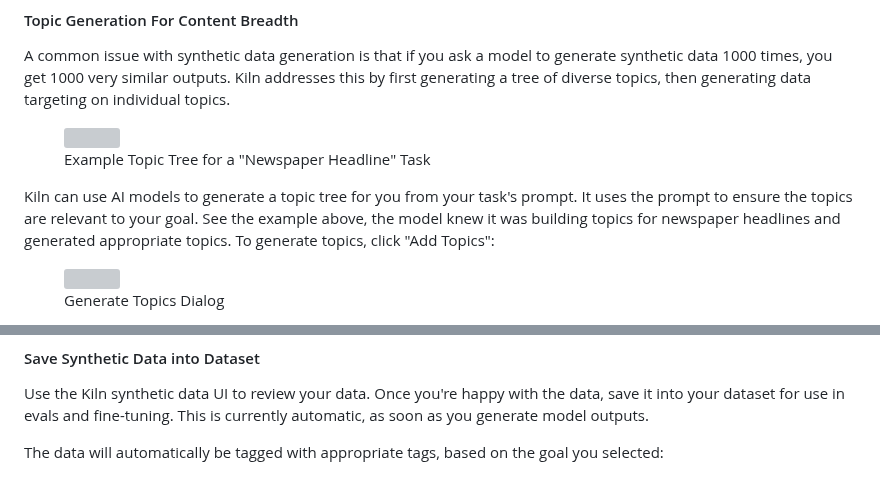
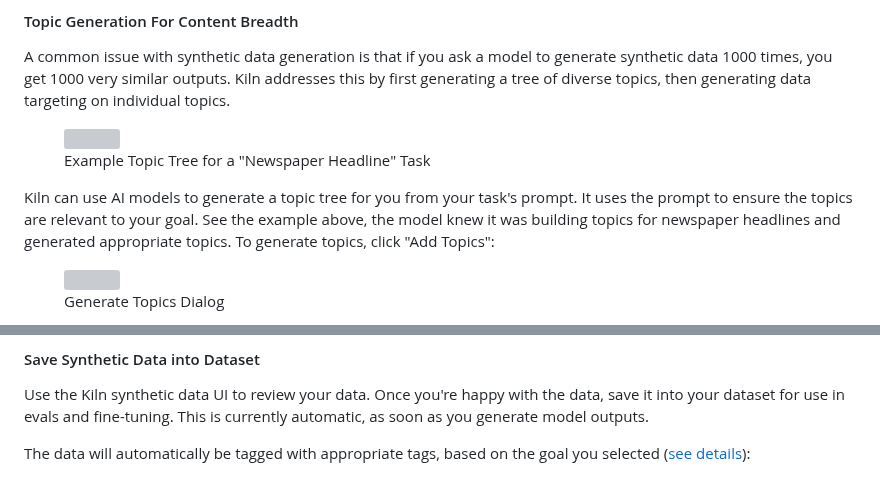
Before and after one commit to Kiln-AI/docs, a Markdown page: docs/synthetic-data-generation.md, 2 parts joined by grey strips. Rendered like a GitHub page; grey boxes are pictures that could not be loaded.

Commit message:
GITBOOK-229: No subject

```diff
--- a/docs/synthetic-data-generation.md
+++ b/docs/synthetic-data-generation.md
@@ -84,7 +84,7 @@ A common issue with synthetic data generation is that if you ask a model to gene
 
 <figure><img src="../.gitbook/assets/Screenshot 2025-01-05 at 12.06.43 PM.png" alt="" width="302"><figcaption><p>Example Topic Tree for a "Newspaper Headline" Task</p></figcaption></figure>
 
-Kiln can use AI models to generate a topic tree for you from your task's prompt. It uses the prompt to ensure the topics are relevant to your goal. See the example above, the model knew it was building topics for newspaper headlines and generated appropriate topics. To generate topics, click "Add Topics":&#x20;
+Kiln can use AI models to generate a topic tree for you from your task's prompt. It uses the prompt to ensure the topics are relevant to your goal. See the example above, the model knew it was building topics for newspaper headlines and generated appropriate topics. To generate topics, click "Add Topics":
 
 <figure><img src="../.gitbook/assets/Screenshot 2025-09-11 at 1.45.58 PM.png" alt="" width="375"><figcaption><p>Generate Topics Dialog</p></figcaption></figure>
 
@@ -116,7 +116,7 @@ Once you have generated all of the inputs you want, click "Save All Model Output
 
 Use the Kiln synthetic data UI to review your data. Once you're happy with the data, save it into your dataset for use in evals and fine-tuning. This is currently automatic, as soon as you generate model outputs.
 
-The data will automatically be tagged with appropriate tags, based on the goal you selected:
+The data will automatically be tagged with appropriate tags, based on the goal you selected ([see details](synthetic-data-generation.md#tagging)):
 
 <figure><img src="../.gitbook/assets/Screenshot 2025-09-11 at 1.41.25 PM.png" alt=""><figcaption><p>The tags which will be assigned are shown in the UI</p></figcaption></figure>
 
```
